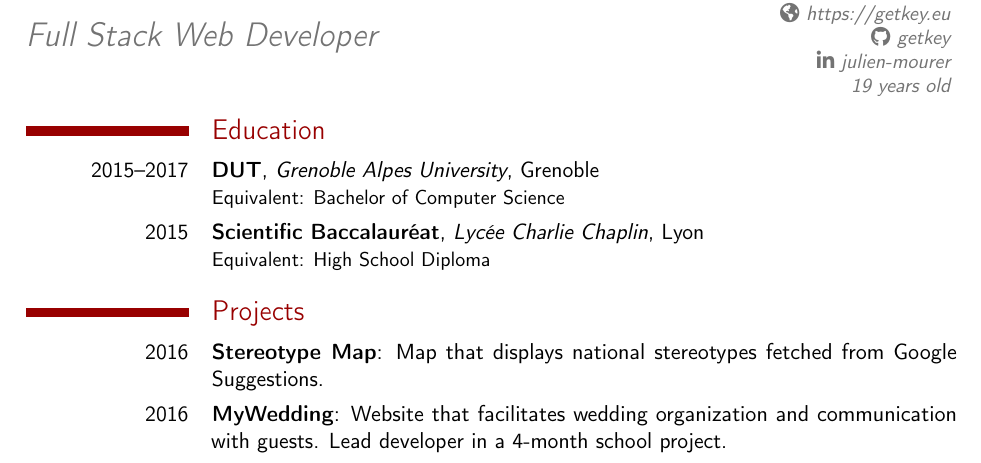
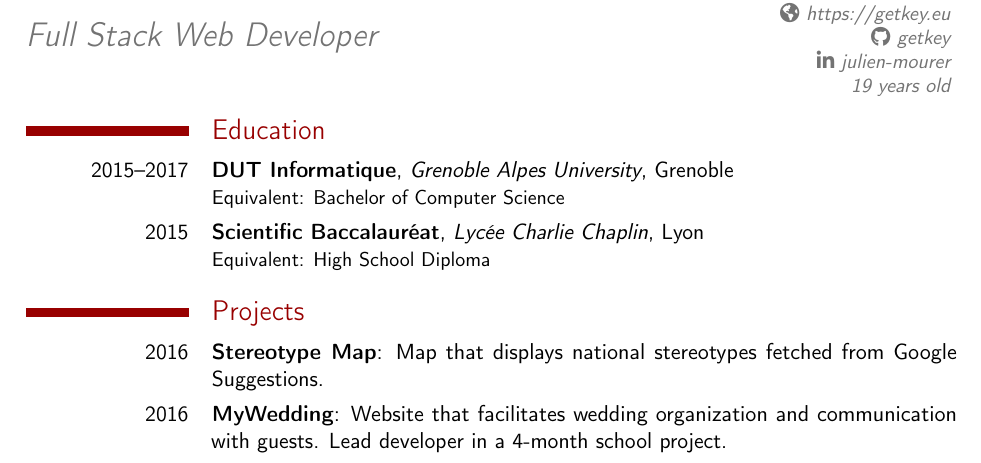
Before and after one commit to getkey/resume, a LaTeX CV (resume_en_julien_mourer.tex): part of the page, cut so that both start at the same text. Compiled offline with pdfLaTeX.

Commit message:
Add the full name of the bachelor

```diff
--- a/resume_en_julien_mourer.tex
+++ b/resume_en_julien_mourer.tex
@@ -40,7 +40,7 @@
 \vspace*{-30pt}
 
 \section{Education}
-\cventry{2015--2017}{DUT}{Grenoble Alpes University}{Grenoble}{}{Equivalent: Bachelor of Computer Science}
+\cventry{2015--2017}{DUT Informatique}{Grenoble Alpes University}{Grenoble}{}{Equivalent: Bachelor of Computer Science}
 \cventry{2015}{Scientific Baccalauréat}{Lycée Charlie Chaplin}{Lyon}{}{Equivalent: High School Diploma}
 
 
```
Also changed, not shown: resume_fr_julien_mourer.tex (+1 -1 lines).
